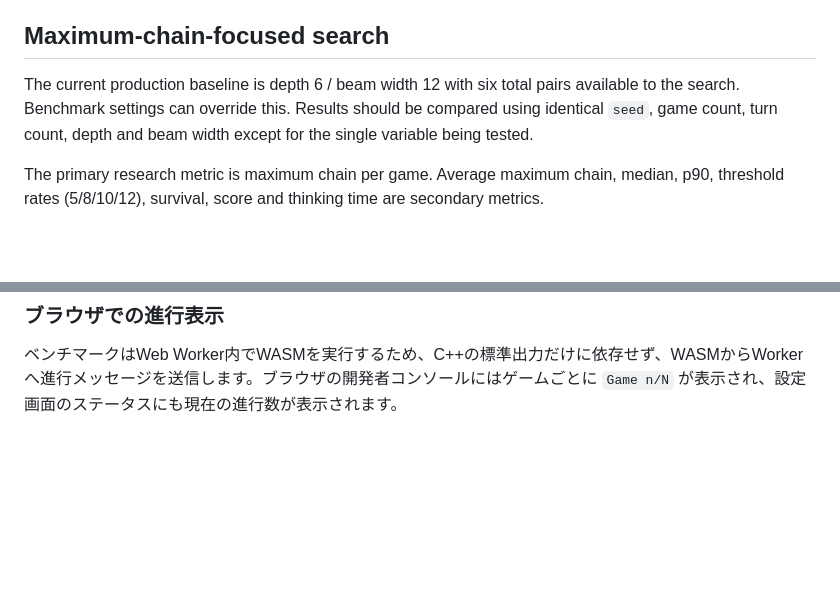
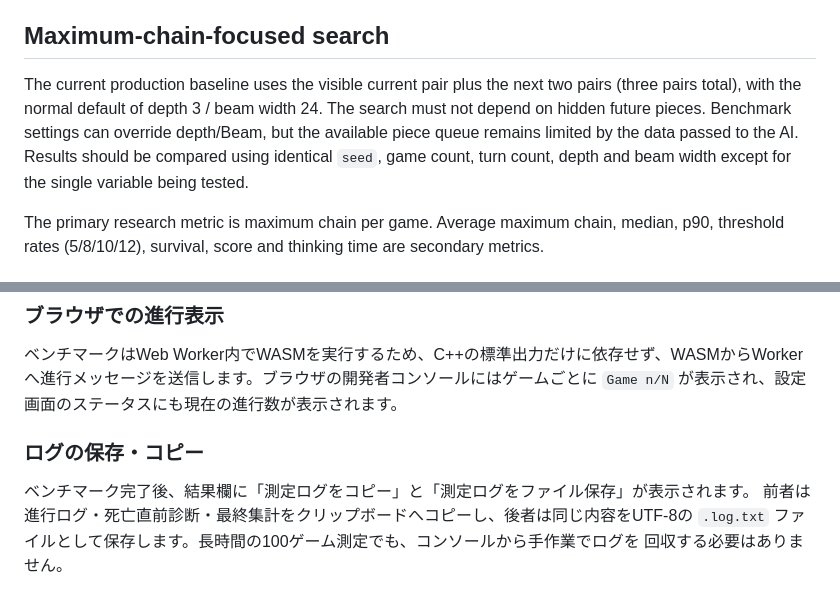
Before and after one commit to gata272/puyoAI4, a Markdown page: docs/CHAIN_BENCHMARK.md, 2 parts joined by grey strips. GitHub-like rendering; blank space fills up the shorter version.

```diff
--- a/docs/CHAIN_BENCHMARK.md
+++ b/docs/CHAIN_BENCHMARK.md
@@ -51,10 +51,12 @@ make benchmark
 
 ## Maximum-chain-focused search
 
-The current production baseline is depth 6 / beam width 12 with six total
-pairs available to the search. Benchmark settings can override this. Results
-should be compared using identical `seed`, game count, turn count, depth and
-beam width except for the single variable being tested.
+The current production baseline uses the visible current pair plus the next two
+pairs (three pairs total), with the normal default of depth 3 / beam width 24.
+The search must not depend on hidden future pieces. Benchmark settings can
+override depth/Beam, but the available piece queue remains limited by the data
+passed to the AI. Results should be compared using identical `seed`, game count,
+turn count, depth and beam width except for the single variable being tested.
 
 The primary research metric is maximum chain per game. Average maximum chain,
 median, p90, threshold rates (5/8/10/12), survival, score and thinking time
@@ -88,3 +90,10 @@ are secondary metrics.
 ### ブラウザでの進行表示
 
 ベンチマークはWeb Worker内でWASMを実行するため、C++の標準出力だけに依存せず、WASMからWorkerへ進行メッセージを送信します。ブラウザの開発者コンソールにはゲームごとに `Game n/N` が表示され、設定画面のステータスにも現在の進行数が表示されます。
+
+### ログの保存・コピー
+
+ベンチマーク完了後、結果欄に「測定ログをコピー」と「測定ログをファイル保存」が表示されます。
+前者は進行ログ・死亡直前診断・最終集計をクリップボードへコピーし、後者は同じ内容をUTF-8の
+`.log.txt` ファイルとして保存します。長時間の100ゲーム測定でも、コンソールから手作業でログを
+回収する必要はありません。
```
